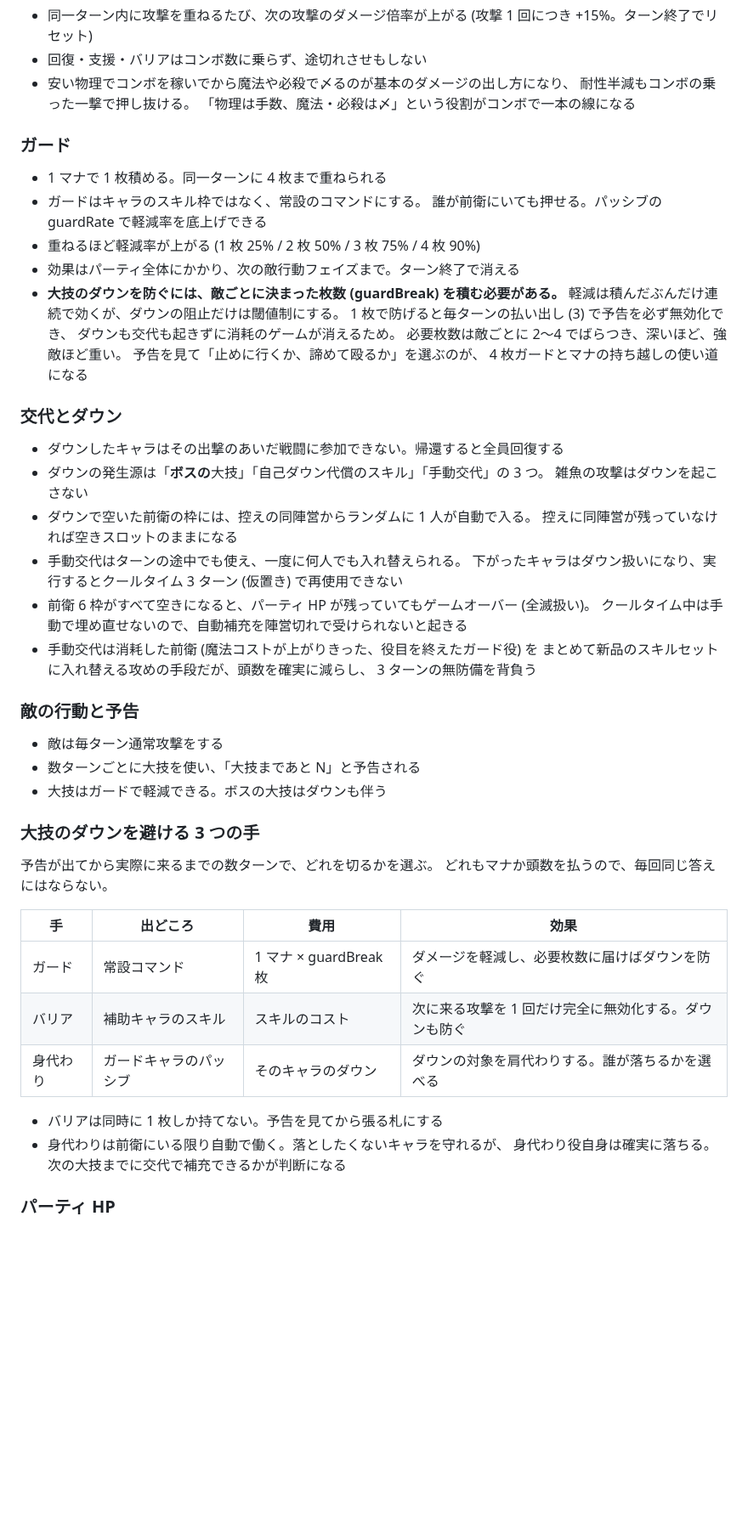
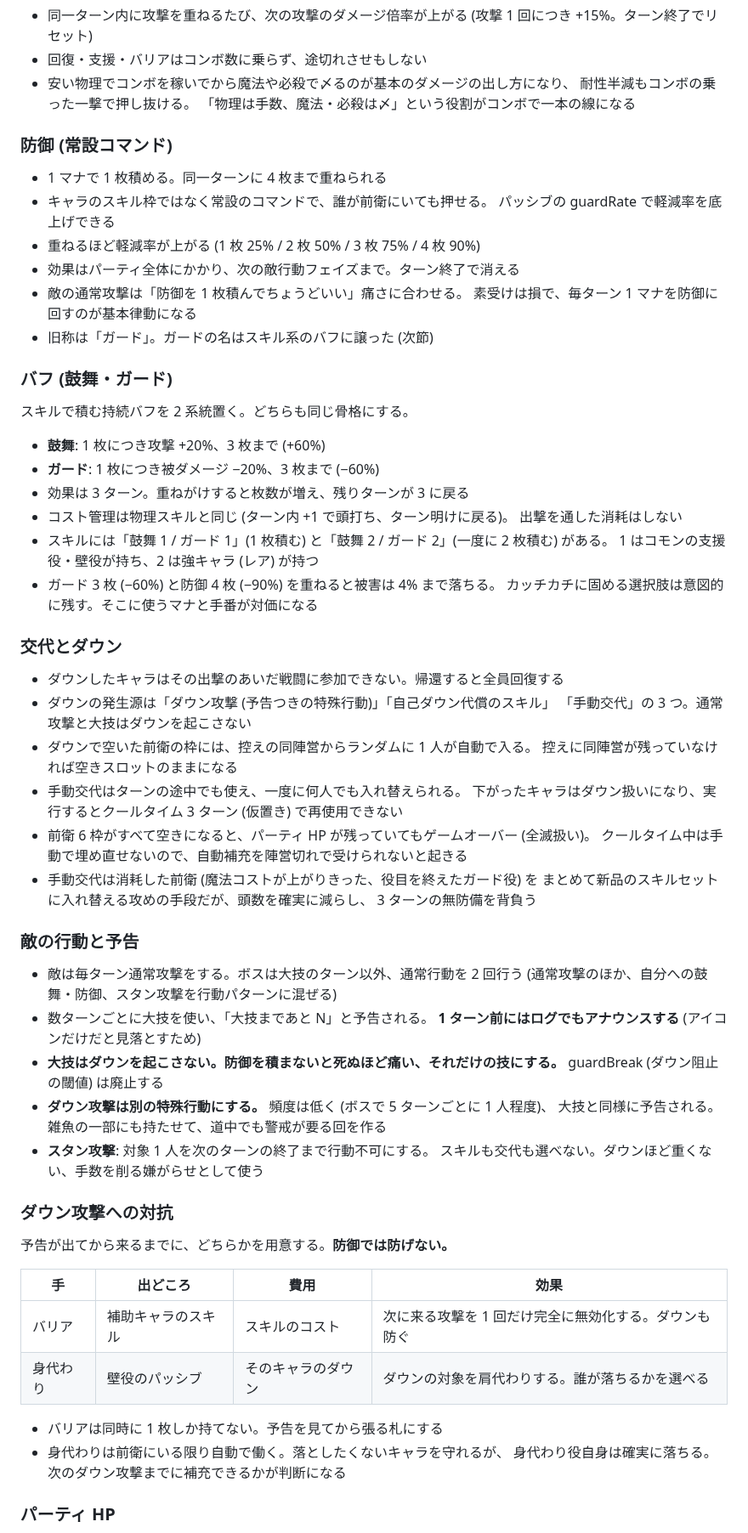
Before and after one commit to hepta-chord/pocket-legion, a Markdown page: docs/plan.md, the part around one of its changes. Shown at 85% size. Rendered like a GitHub page; blank space fills up the shorter version.

Commit message:
戦闘ルール v2 と UI 微調整のバッチを計画に確定する
戦闘ルール v2:
- 大技はダウンを起こさず、防御を積まないと死ぬほど痛い技にする。
  guardBreak (ダウン阻止の閾値) は廃止する
- ダウン攻撃を予告つきの特殊行動として分離する (頻度低、雑魚の一部も持つ)。
  対抗はバリアか身代わりだけで、防御では防げない
- スタンを追加する。対象 1 人が次のターン終了まで行動不可
- 鼓舞とガードをスタック制の持続バフにする (1 枚 20%、3 枚まで、3 ターン、
  重ねがけで枚数増とターン更新、コスト管理は物理と同じ)。
  旧ガードは「防御」に改称する。ガード 3 + 防御 4 で被害 4% のカッチカチは意図的に残す
- 敵の通常攻撃は防御 1 枚前提の痛さへ引き上げる。ボスは大技以外のターンで
  2 回行動し、鼓舞・防御・スタンを行動パターンに混ぜる

UI 微調整:
- 編成: 一覧上部に陣営フィルタ、詳細はポップアップ、「空にする」は選んだ
  スロットだけ (全て外すは編成画面の操作列へ)
- 探索: 進むに 2 秒 3 歩の通路アニメーションとウェイト
- 戦闘: HP は敵味方とも上部バー、マナは丸の列、状態アイコンは横一列、
  大技の 1 ターン前はログでもアナウンス

編成の保存と呼び出し、コスト縛りは v2 以降のアイデアとして記録した。

Co-Authored-By: Claude <noreply@anthropic.com>
Claude-Session: https://claude.ai/code/session_01RoovTtYqRCKDkX5ei7K3xR

```diff
--- a/docs/plan.md
+++ b/docs/plan.md
@@ -78,26 +78,36 @@
   耐性半減もコンボの乗った一撃で押し抜ける。
   「物理は手数、魔法・必殺は〆」という役割がコンボで一本の線になる
 
-### ガード
+### 防御 (常設コマンド)
 
 - 1 マナで 1 枚積める。同一ターンに 4 枚まで重ねられる
-- ガードはキャラのスキル枠ではなく、常設のコマンドにする。
-  誰が前衛にいても押せる。パッシブの guardRate で軽減率を底上げできる
+- キャラのスキル枠ではなく常設のコマンドで、誰が前衛にいても押せる。
+  パッシブの guardRate で軽減率を底上げできる
 - 重ねるほど軽減率が上がる (1 枚 25% / 2 枚 50% / 3 枚 75% / 4 枚 90%)
 - 効果はパーティ全体にかかり、次の敵行動フェイズまで。ターン終了で消える
-- **大技のダウンを防ぐには、敵ごとに決まった枚数 (guardBreak) を積む必要がある。**
-  軽減は積んだぶんだけ連続で効くが、ダウンの阻止だけは閾値制にする。
-  1 枚で防げると毎ターンの払い出し (3) で予告を必ず無効化でき、
-  ダウンも交代も起きずに消耗のゲームが消えるため。
-  必要枚数は敵ごとに 2〜4 でばらつき、深いほど、強敵ほど重い。
-  予告を見て「止めに行くか、諦めて殴るか」を選ぶのが、
-  4 枚ガードとマナの持ち越しの使い道になる
+- 敵の通常攻撃は「防御を 1 枚積んでちょうどいい」痛さに合わせる。
+  素受けは損で、毎ターン 1 マナを防御に回すのが基本律動になる
+- 旧称は「ガード」。ガードの名はスキル系のバフに譲った (次節)
+
+### バフ (鼓舞・ガード)
+
+スキルで積む持続バフを 2 系統置く。どちらも同じ骨格にする。
+
+- **鼓舞**: 1 枚につき攻撃 +20%、3 枚まで (+60%)
+- **ガード**: 1 枚につき被ダメージ −20%、3 枚まで (−60%)
+- 効果は 3 ターン。重ねがけすると枚数が増え、残りターンが 3 に戻る
+- コスト管理は物理スキルと同じ (ターン内 +1 で頭打ち、ターン明けに戻る)。
+  出撃を通した消耗はしない
+- スキルには「鼓舞 1 / ガード 1」(1 枚積む) と「鼓舞 2 / ガード 2」(一度に 2 枚積む) がある。
+  1 はコモンの支援役・壁役が持ち、2 は強キャラ (レア) が持つ
+- ガード 3 枚 (−60%) と防御 4 枚 (−90%) を重ねると被害は 4% まで落ちる。
+  カッチカチに固める選択肢は意図的に残す。そこに使うマナと手番が対価になる
 
 ### 交代とダウン
 
 - ダウンしたキャラはその出撃のあいだ戦闘に参加できない。帰還すると全員回復する
-- ダウンの発生源は「**ボスの**大技」「自己ダウン代償のスキル」「手動交代」の 3 つ。
-  雑魚の攻撃はダウンを起こさない
+- ダウンの発生源は「ダウン攻撃 (予告つきの特殊行動)」「自己ダウン代償のスキル」
+  「手動交代」の 3 つ。通常攻撃と大技はダウンを起こさない
 - ダウンで空いた前衛の枠には、控えの同陣営からランダムに 1 人が自動で入る。
   控えに同陣営が残っていなければ空きスロットのままになる
 - 手動交代はターンの途中でも使え、一度に何人でも入れ替えられる。
@@ -110,24 +120,29 @@
 
 ### 敵の行動と予告
 
-- 敵は毎ターン通常攻撃をする
-- 数ターンごとに大技を使い、「大技まであと N」と予告される
-- 大技はガードで軽減できる。ボスの大技はダウンも伴う
+- 敵は毎ターン通常攻撃をする。ボスは大技のターン以外、通常行動を 2 回行う
+  (通常攻撃のほか、自分への鼓舞・防御、スタン攻撃を行動パターンに混ぜる)
+- 数ターンごとに大技を使い、「大技まであと N」と予告される。
+  **1 ターン前にはログでもアナウンスする** (アイコンだけだと見落とすため)
+- **大技はダウンを起こさない。防御を積まないと死ぬほど痛い、それだけの技にする。**
+  guardBreak (ダウン阻止の閾値) は廃止する
+- **ダウン攻撃は別の特殊行動にする。** 頻度は低く (ボスで 5 ターンごとに 1 人程度)、
+  大技と同様に予告される。雑魚の一部にも持たせて、道中でも警戒が要る回を作る
+- **スタン攻撃**: 対象 1 人を次のターンの終了まで行動不可にする。
+  スキルも交代も選べない。ダウンほど重くない、手数を削る嫌がらせとして使う
 
-### 大技のダウンを避ける 3 つの手
+### ダウン攻撃への対抗
 
-予告が出てから実際に来るまでの数ターンで、どれを切るかを選ぶ。
-どれもマナか頭数を払うので、毎回同じ答えにはならない。
+予告が出てから来るまでに、どちらかを用意する。**防御では防げない。**
 
 | 手 | 出どころ | 費用 | 効果 |
 | --- | --- | --- | --- |
-| ガード | 常設コマンド | 1 マナ × guardBreak 枚 | ダメージを軽減し、必要枚数に届けばダウンを防ぐ |
 | バリア | 補助キャラのスキル | スキルのコスト | 次に来る攻撃を 1 回だけ完全に無効化する。ダウンも防ぐ |
-| 身代わり | ガードキャラのパッシブ | そのキャラのダウン | ダウンの対象を肩代わりする。誰が落ちるかを選べる |
+| 身代わり | 壁役のパッシブ | そのキャラのダウン | ダウンの対象を肩代わりする。誰が落ちるかを選べる |
 
 - バリアは同時に 1 枚しか持てない。予告を見てから張る札にする
 - 身代わりは前衛にいる限り自動で働く。落としたくないキャラを守れるが、
-  身代わり役自身は確実に落ちる。次の大技までに交代で補充できるかが判断になる
+  身代わり役自身は確実に落ちる。次のダウン攻撃までに補充できるかが判断になる
 
 ### パーティ HP
 
```
Also changed, not shown: other parts of docs/plan.md (+27 -9 lines).
